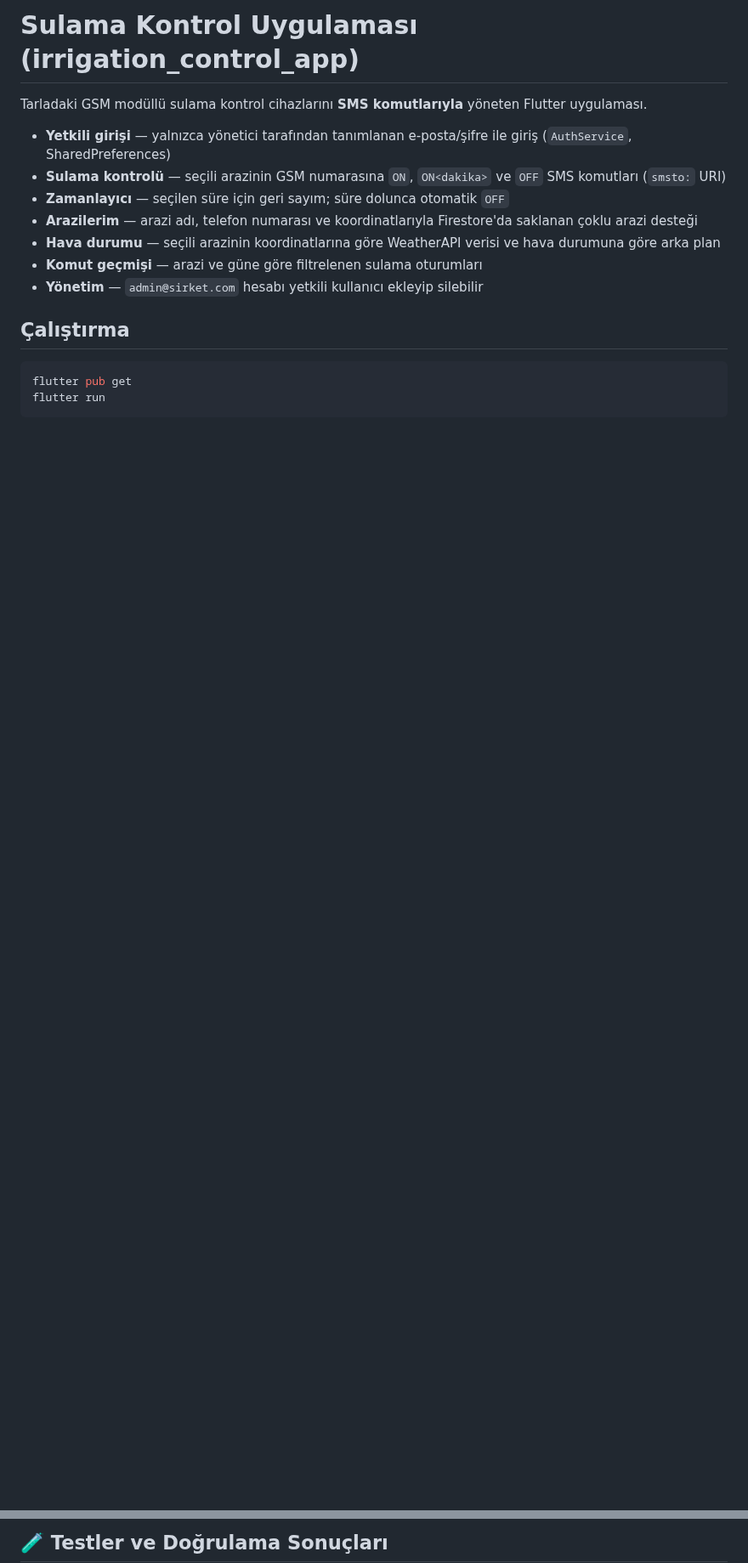
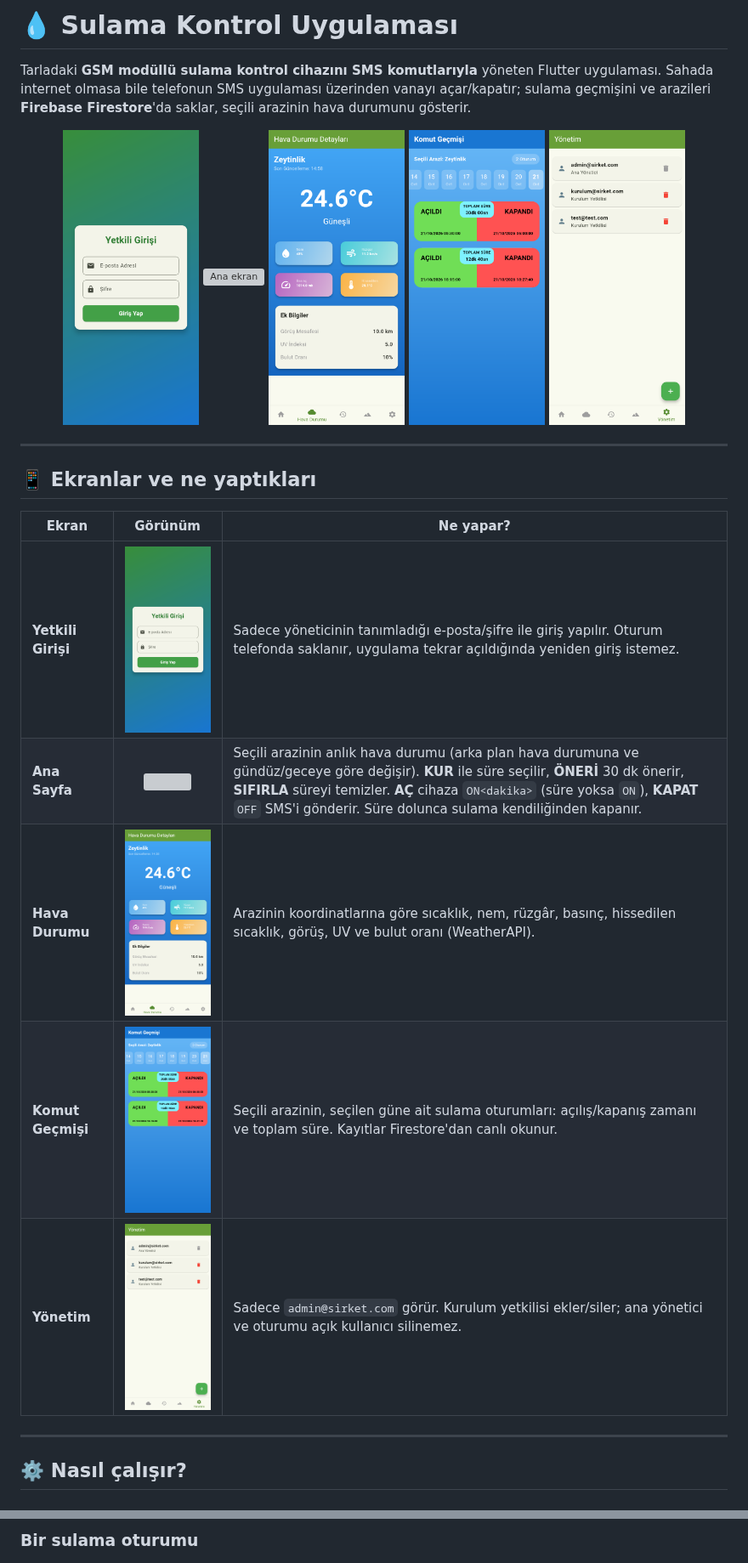
Before and after one commit to alikemaltopak/TopTech, a Markdown page: irrigation_control_app/README.md, 2 parts joined by grey strips. Shown at 85% size. Drawn GitHub-style; pictures changed too: irrigation_control_app/docs/screenshots/admin.png (added), irrigation_control_app/docs/screenshots/history.png (added), irrigation_control_app/docs/screenshots/login.png (added); blank space fills up the shorter version; grey boxes are pictures that could not be loaded.

````diff
--- a/irrigation_control_app/README.md
+++ b/irrigation_control_app/README.md
@@ -1,17 +1,28 @@
-# Sulama Kontrol Uygulaması (irrigation_control_app)
+# 💧 Sulama Kontrol Uygulaması
 
-Tarladaki GSM modüllü sulama kontrol cihazlarını **SMS komutlarıyla** yöneten Flutter uygulaması.
+Tarladaki **GSM modüllü sulama kontrol cihazını SMS komutlarıyla** yöneten Flutter uygulaması. Sahada internet olmasa bile telefonun SMS uygulaması üzerinden vanayı açar/kapatır; sulama geçmişini ve arazileri **Firebase Firestore**'da saklar, seçili arazinin hava durumunu gösterir.
 
-- **Yetkili girişi** — yalnızca yönetici tarafından tanımlanan e-posta/şifre ile giriş (`AuthService`, SharedPreferences)
-- **Sulama kontrolü** — seçili arazinin GSM numarasına `ON`, `ON<dakika>` ve `OFF` SMS komutları (`smsto:` URI)
-- **Zamanlayıcı** — seçilen süre için geri sayım; süre dolunca otomatik `OFF`
-- **Arazilerim** — arazi adı, telefon numarası ve koordinatlarıyla Firestore'da saklanan çoklu arazi desteği
-- **Hava durumu** — seçili arazinin koordinatlarına göre WeatherAPI verisi ve hava durumuna göre arka plan
-- **Komut geçmişi** — arazi ve güne göre filtrelenen sulama oturumları
-- **Yönetim** — `admin@sirket.com` hesabı yetkili kullanıcı ekleyip silebilir
+<p align="center">
+  <img src="docs/screenshots/login.png" width="160" alt="Giriş" />
+  <img src="docs/screenshots/home.png" width="160" alt="Ana ekran" />
+  <img src="docs/screenshots/weather.png" width="160" alt="Hava durumu" />
+  <img src="docs/screenshots/history.png" width="160" alt="Geçmiş" />
+  <img src="docs/screenshots/admin.png" width="160" alt="Yönetim" />
+</p>
 
-## Çalıştırma
+---
 
-```bash
-flutter pub get
-flutter run
+## 📱 Ekranlar ve ne yaptıkları
+
+| Ekran | Görünüm | Ne yapar? |
+|---|:-:|---|
+| **Yetkili Girişi** | <img src="docs/screenshots/login.png" width="180" /> | Sadece yöneticinin tanımladığı e-posta/şifre ile giriş yapılır. Oturum telefonda saklanır, uygulama tekrar açıldığında yeniden giriş istemez. |
+| **Ana Sayfa** | <img src="docs/screenshots/home.png" width="180" /> | Seçili arazinin anlık hava durumu (arka plan hava durumuna ve gündüz/geceye göre değişir). **KUR** ile süre seçilir, **ÖNERİ** 30 dk önerir, **SIFIRLA** süreyi temizler. **AÇ** cihaza `ON<dakika>` (süre yoksa `ON`), **KAPAT** `OFF` SMS'i gönderir. Süre dolunca sulama kendiliğinden kapanır. |
+| **Hava Durumu** | <img src="docs/screenshots/weather.png" width="180" /> | Arazinin koordinatlarına göre sıcaklık, nem, rüzgâr, basınç, hissedilen sıcaklık, görüş, UV ve bulut oranı (WeatherAPI). |
+| **Komut Geçmişi** | <img src="docs/screenshots/history.png" width="180" /> | Seçili arazinin, seçilen güne ait sulama oturumları: açılış/kapanış zamanı ve toplam süre. Kayıtlar Firestore'dan canlı okunur. |
+| **Yönetim** | <img src="docs/screenshots/admin.png" width="180" /> | Sadece `admin@sirket.com` görür. Kurulum yetkilisi ekler/siler; ana yönetici ve oturumu açık kullanıcı silinemez. |
+
+---
+
+## ⚙️ Nasıl çalışır?
+
@@ -18,4 +40,4 @@ flutter run
 ```
 
-## 🧪 Testler ve Doğrulama Sonuçları
+### Bir sulama oturumu
 
````
Also changed, not shown: other parts of irrigation_control_app/README.md (+118 -13 lines), README.md (added, +26 -0 lines), 13 other files.
